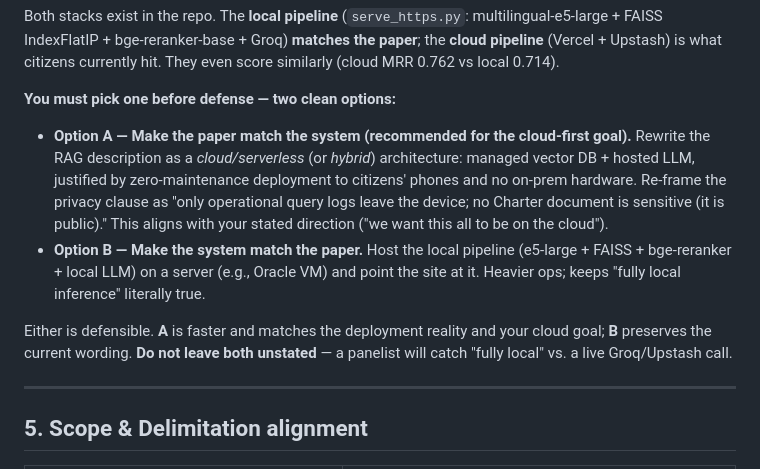
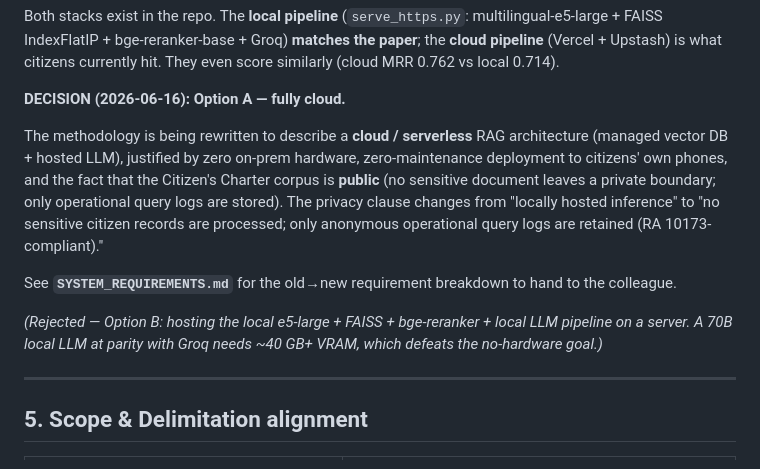
Before and after one commit to JaceP7/Penaranda-Dissertation, a Markdown page: OBJECTIVES_ASSESSMENT.md, the part around the change. GitHub-like rendering.

```diff
--- a/OBJECTIVES_ASSESSMENT.md
+++ b/OBJECTIVES_ASSESSMENT.md
@@ -61,12 +61,13 @@ The **live deployment** uses a **cloud** stack instead:
 
 Both stacks exist in the repo. The **local pipeline** (`serve_https.py`: multilingual-e5-large + FAISS IndexFlatIP + bge-reranker-base + Groq) **matches the paper**; the **cloud pipeline** (Vercel + Upstash) is what citizens currently hit. They even score similarly (cloud MRR 0.762 vs local 0.714).
 
-**You must pick one before defense — two clean options:**
+**DECISION (2026-06-16): Option A — fully cloud.**
 
-- **Option A — Make the paper match the system (recommended for the cloud-first goal).** Rewrite the RAG description as a *cloud/serverless* (or *hybrid*) architecture: managed vector DB + hosted LLM, justified by zero-maintenance deployment to citizens' phones and no on-prem hardware. Re-frame the privacy clause as "only operational query logs leave the device; no Charter document is sensitive (it is public)." This aligns with your stated direction ("we want this all to be on the cloud").
-- **Option B — Make the system match the paper.** Host the local pipeline (e5-large + FAISS + bge-reranker + local LLM) on a server (e.g., Oracle VM) and point the site at it. Heavier ops; keeps "fully local inference" literally true.
+The methodology is being rewritten to describe a **cloud / serverless** RAG architecture (managed vector DB + hosted LLM), justified by zero on-prem hardware, zero-maintenance deployment to citizens' own phones, and the fact that the Citizen's Charter corpus is **public** (no sensitive document leaves a private boundary; only operational query logs are stored). The privacy clause changes from "locally hosted inference" to "no sensitive citizen records are processed; only anonymous operational query logs are retained (RA 10173-compliant)."
 
-Either is defensible. **A** is faster and matches the deployment reality and your cloud goal; **B** preserves the current wording. **Do not leave both unstated** — a panelist will catch "fully local" vs. a live Groq/Upstash call.
+See **`SYSTEM_REQUIREMENTS.md`** for the old→new requirement breakdown to hand to the colleague.
+
+*(Rejected — Option B: hosting the local e5-large + FAISS + bge-reranker + local LLM pipeline on a server. A 70B local LLM at parity with Groq needs ~40 GB+ VRAM, which defeats the no-hardware goal.)*
 
 ---
 
```
Also changed, not shown: SYSTEM_REQUIREMENTS.md (added, +106 -0 lines).
